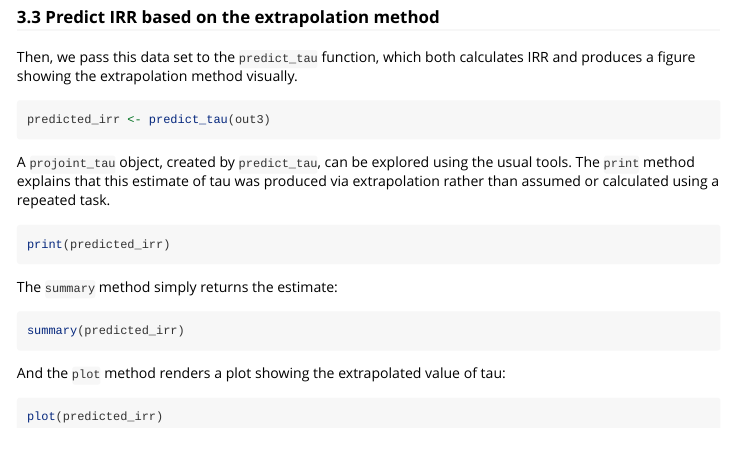
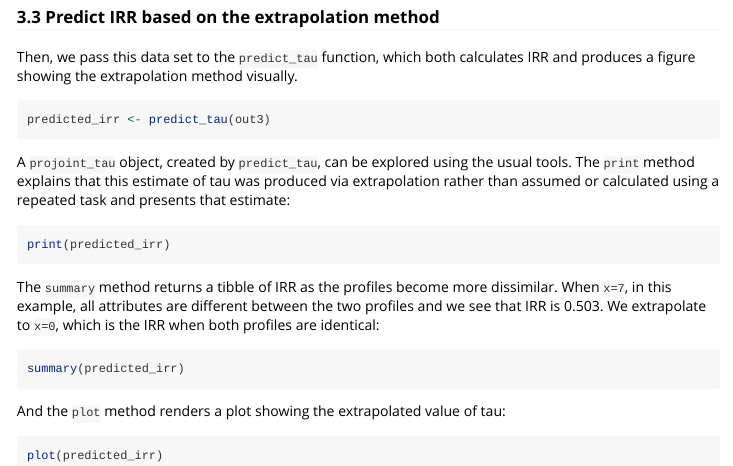
Before and after one commit to yhoriuchi/projoint, an R Markdown document (vignettes/03-predict.Rmd): the page in a window 1100 px wide, from 560 px down. Rendered offline with R 4.5, knitr and Pandoc, with nearby package versions; the code is not run, so its results and figures are left out.

Commit message:
fix predict_tau vignette

````diff
--- a/vignettes/03-predict.Rmd
+++ b/vignettes/03-predict.Rmd
@@ -40,13 +40,13 @@ Then, we pass this data set to the `predict_tau` function, which both calculates
 predicted_irr <- predict_tau(out3)
 ```
 
-A `projoint_tau` object, created by `predict_tau`, can be explored using the usual tools. The `print` method explains that this estimate of tau was produced via extrapolation rather than assumed or calculated using a repeated task.
+A `projoint_tau` object, created by `predict_tau`, can be explored using the usual tools. The `print` method explains that this estimate of tau was produced via extrapolation rather than assumed or calculated using a repeated task and presents that estimate:
 
 ```{r}
 print(predicted_irr)
 ```
 
-The `summary` method simply returns the estimate:
+The `summary` method returns a tibble of IRR as the profiles become more dissimilar. When `x=7`, in this example, all attributes are different between the two profiles and we see that IRR is 0.503. We extrapolate to `x=0`, which is the IRR when both profiles are identical:
 
 ```{r}
 summary(predicted_irr)
````
Also changed, not shown: R/predict_tau.R (+2 -1 lines), 1 other file.
